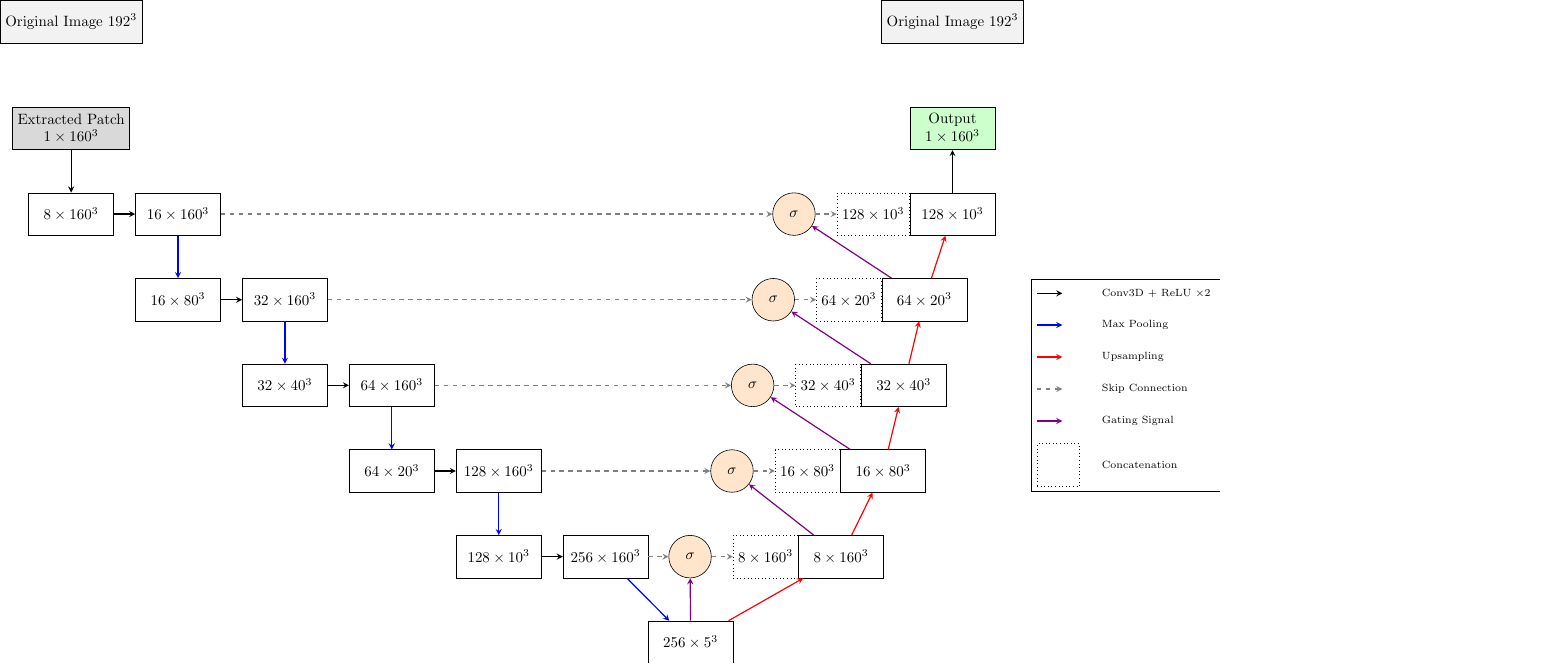
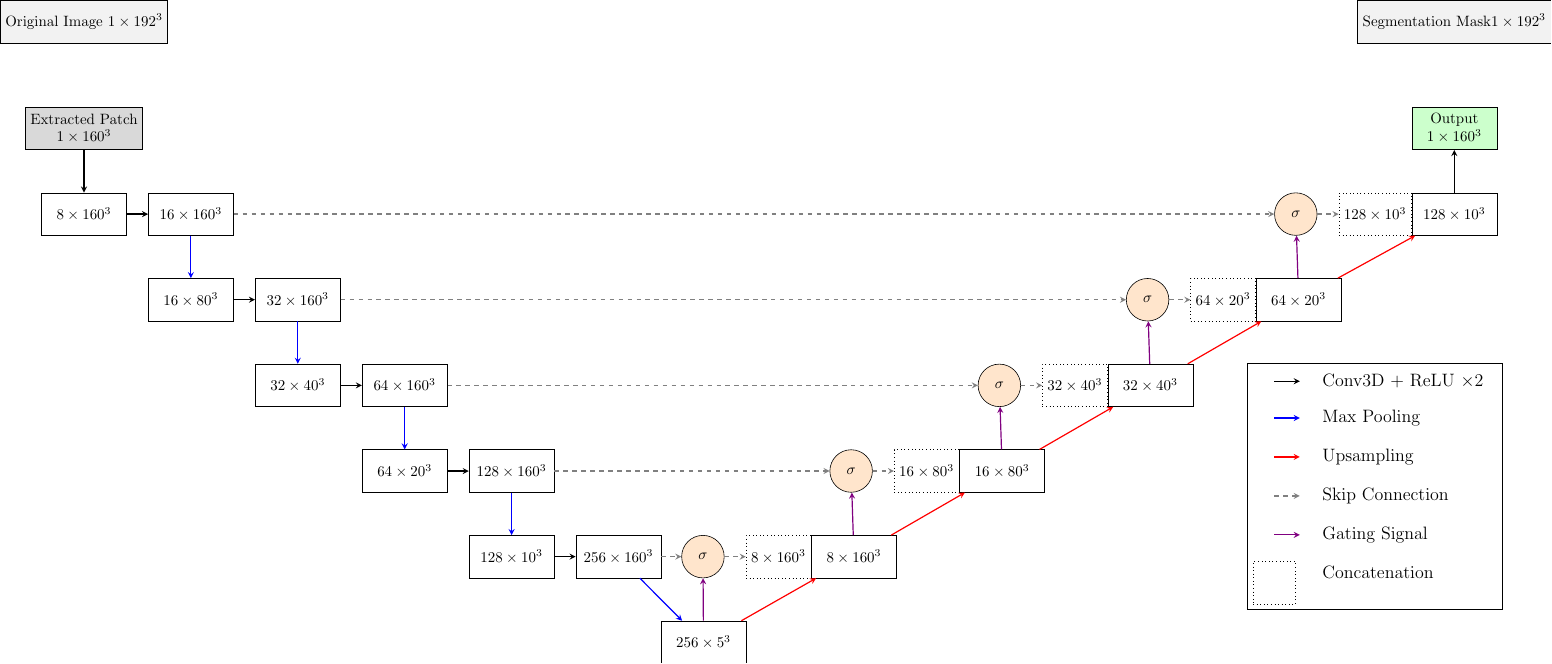
Before and after one commit to JGIBristol/zebrafish_jaw_segmentation, a LaTeX figure (paper_diagrams/net_diagram.tex): the whole page. Compiled offline with pdfLaTeX.

Commit message:
diagram layout

```diff
--- a/paper_diagrams/net_diagram.tex
+++ b/paper_diagrams/net_diagram.tex
@@ -30,7 +30,7 @@
 \begin{tikzpicture}[node distance=1.8cm and 0.5cm]
 
 	% Input image and patch
-	\node (input_full) [block, fill=gray!10] {Original Image $192^3$};
+	\node (input_full) [block, fill=gray!10] {Original Image $1\times192^3$};
 	\node (input_patch) [block, below=1.5cm of input_full, fill=gray!30, align=center] {Extracted Patch\\$1\times160^3$};
 
 	% Encoder
@@ -48,10 +48,10 @@
 	\node (enc4b) [block, right=0.5cm of enc4] {$256\times160^3$};
 
 	% Decoder - skips
-	\node (dec0) [concat, right=17cm of enc0] {$128\times10^3$};
-	\node (dec1) [concat, right=14cm of enc1]   {$64\times20^3$};
-	\node (dec2) [concat, right=11cm of  enc2]   {$32\times40^3$};
-	\node (dec3) [concat, right=8cm of  enc3]   {$16\times80^3$};
+	\node (dec0) [concat, right=28.5cm of enc0] {$128\times10^3$};
+	\node (dec1) [concat, right=22.5cm of enc1]   {$64\times20^3$};
+	\node (dec2) [concat, right=16.5cm of  enc2]   {$32\times40^3$};
+	\node (dec3) [concat, right=10.5cm of  enc3]   {$16\times80^3$};
 	\node (dec4) [concat, right=4.5cm of  enc4]   {$8\times160^3$};
 
 	% Decoder - upsampling
@@ -72,7 +72,7 @@
 	\node (att0) [attention, left=0.5cm of dec0] {$\sigma$};
 
 	\node (output_patch) [block, above=1cm of dec0b, fill=green!20, align=center] {Output\\$1\times160^3$};
-	\node (output_full) [block, fill=gray!10, above=1.5cm of output_patch] {Original Image $192^3$};
+	\node (output_full) [block, fill=gray!10, above=1.5cm of output_patch] {Segmentation Mask$1\times192^3$};
 
 	% Arrows - conv
 	\draw[conv] (enc0) -- (enc0b);
@@ -118,13 +118,13 @@
 	\draw[gate] (dec1b) -- (att0);
 
 	% Legend
-	\matrix[draw, right=4cm of dec2, column sep=0.4cm, row sep=0.3cm, font=\scriptsize] {
-		\draw[conv] (0,0) -- +(0.6,0); & \node {Conv3D + ReLU $\times2$}; \\
-		\draw[pool] (0,0) -- +(0.6,0); & \node {Max Pooling}; \\
-		\draw[up]   (0,0) -- +(0.6,0); & \node {Upsampling}; \\
-		\draw[skip] (0,0) -- +(0.6,0); & \node {Skip Connection}; \\
-		\draw[gate] (0,0) -- +(0.6,0); & \node {Gating Signal}; \\
-		\node[concat] {};             & \node {Concatenation}; \\
+	\matrix[draw, below=3cm of dec0, column sep=0.4cm, row sep=0.3cm, font=\large] {
+		\draw[conv] (0,-0.3) -- +(0.6,0.0); & \node[align=left, text width=4cm] {Conv3D + ReLU $\times2$}; \\
+		\draw[pool] (0,-0.3) -- +(0.6,0.0); & \node[align=left, text width=4cm] {Max Pooling}; \\
+		\draw[up]   (0,-0.3) -- +(0.6,0.0); & \node[align=left, text width=4cm] {Upsampling}; \\
+		\draw[skip] (0,-0.3) -- +(0.6,0.0); & \node[align=left, text width=4cm] {Skip Connection}; \\
+		\draw[gate] (0,-0.3) -- +(0.6,0.0); & \node[align=left, text width=4cm] {Gating Signal}; \\
+		\node[concat] {};               & \node[align=left, text width=4cm] {Concatenation}; \\
 	};
 
 \end{tikzpicture}
```
Lines whose indentation alone changed are shown as unchanged.
